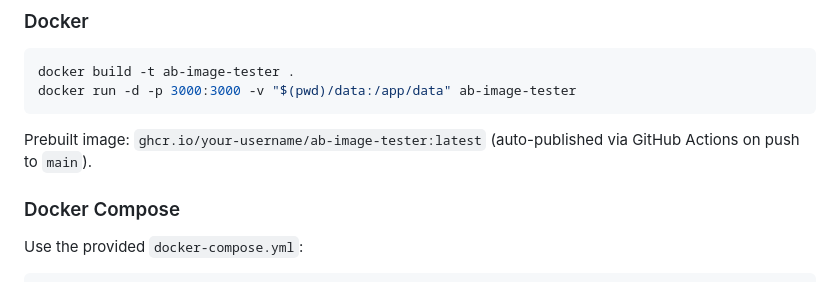
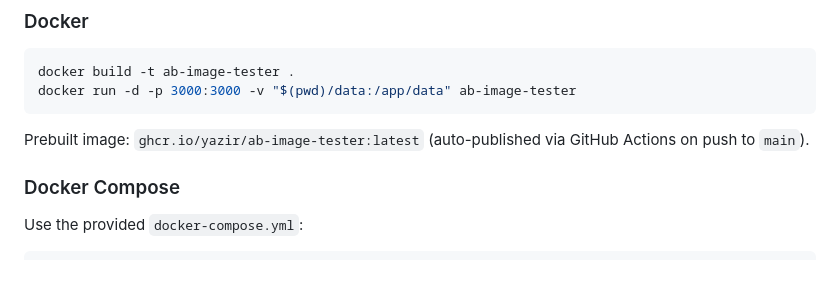
Before and after one commit to Yazir/ab-image-tester, a Markdown page: README.md, the part around the change. Drawn GitHub-style.

Commit message:
docker image link update

````diff
--- a/README.md
+++ b/README.md
@@ -28,7 +28,7 @@ docker build -t ab-image-tester .
 docker run -d -p 3000:3000 -v "$(pwd)/data:/app/data" ab-image-tester
 ```
 
-Prebuilt image: `ghcr.io/your-username/ab-image-tester:latest` (auto-published via GitHub Actions on push to `main`).
+Prebuilt image: `ghcr.io/yazir/ab-image-tester:latest` (auto-published via GitHub Actions on push to `main`).
 
 ### Docker Compose
 
````
